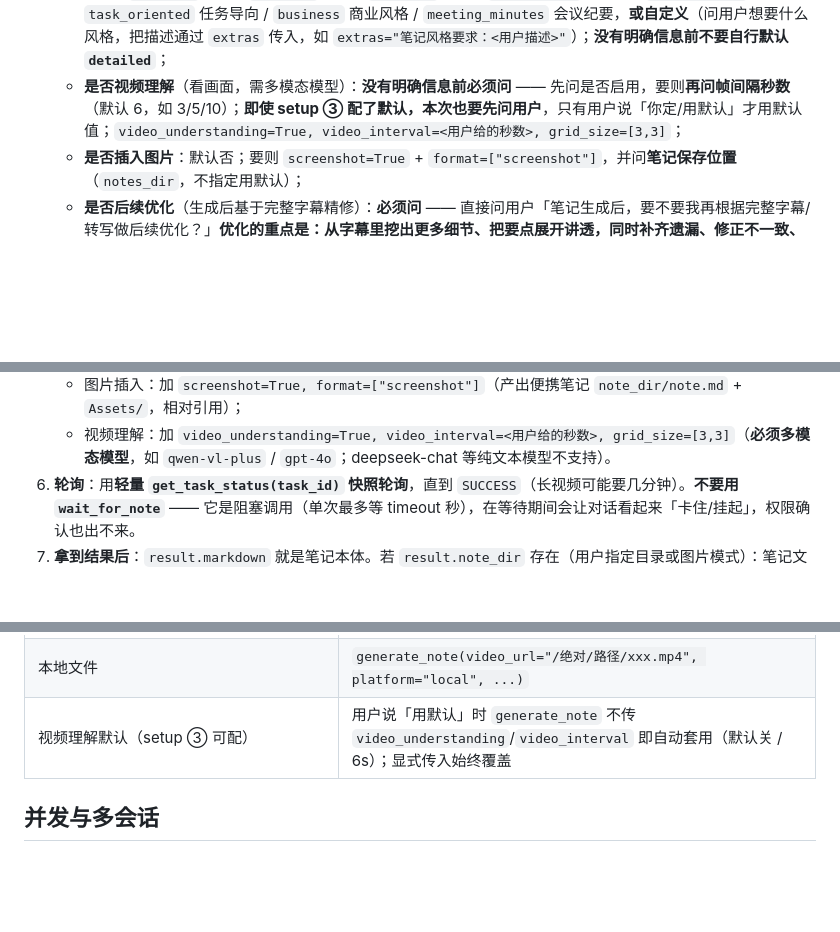
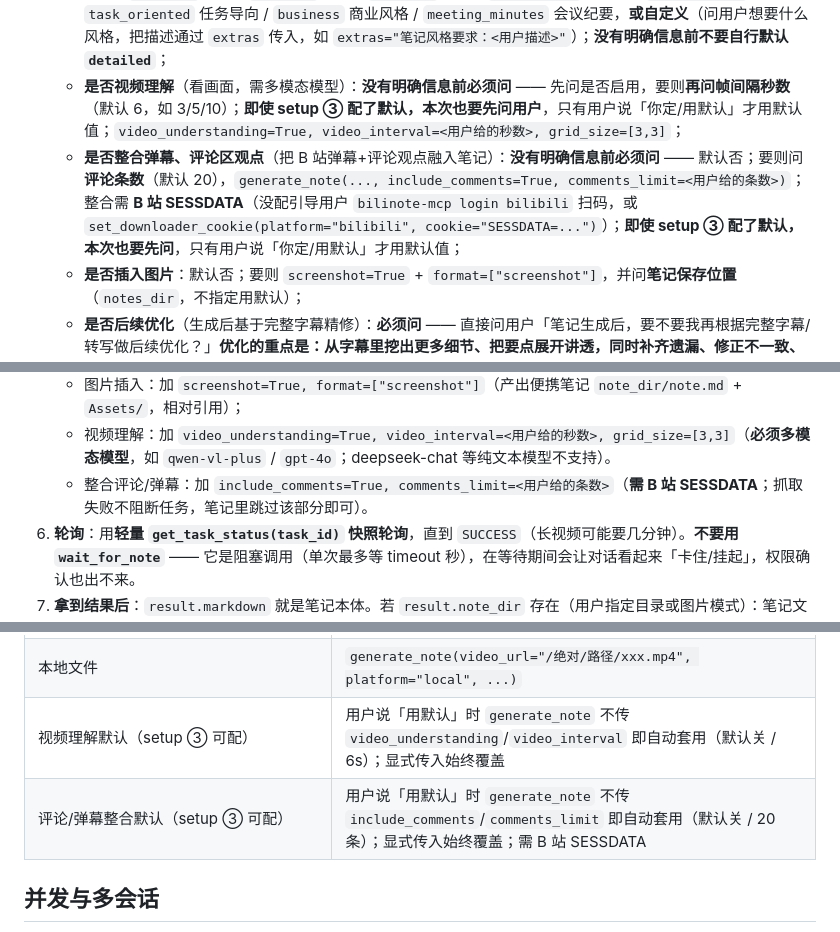
Before and after one commit to HuangYincan/BiliNote-MCP, a Markdown page: skills/bilinote/SKILL.md, 3 parts joined by grey strips. GitHub-like rendering; blank space fills up the shorter version.

Commit message:
docs(skill): SKILL 强制询问「是否整合弹幕、评论区观点」
- 步骤 4「确认参数」新增必须问条目：是否整合弹幕+评论观点（默认否，要则问评论条数）；需 B 站 SESSDATA，没配引导 bilinote-mcp login bilibili；即使 setup 配了默认本次也要先问。
- 步骤 5 在视频理解旁补一条：整合评论/弹幕传 include_comments=True, comments_limit=<N>（抓取失败不阻断）。
- 配置要点表加「评论/弹幕整合默认（setup ③ 可配）」一行。
- 故障排查表加「评论拿不到 → 未配 SESSDATA」一行。

```diff
--- a/skills/bilinote/SKILL.md
+++ b/skills/bilinote/SKILL.md
@@ -36,6 +36,7 @@ description: 使用 BiliNote-Mcp 的 MCP 工具把视频链接（B站/YouTube/
    - **语音转写引擎**：默认本地 fast-whisper（问是否要云端 groq/bcut）。**若所选引擎的本地模型未下载就绪**（`get_transcriber_config` 显示 `ready=false`），**必须问用户**：`bilinote-mcp transcriber download <size>` 下载，还是切云端 —— **不要静默切换**；
    - **笔记风格**（必须问）：默认 `detailed`（详细）—— **把真实风格列表呈现给用户、让用户指定一个**：`minimal` 精简 / `detailed` 详细 / `academic` 学术 / `tutorial` 教程 / `xiaohongshu` 小红书 / `life_journal` 生活向 / `task_oriented` 任务导向 / `business` 商业风格 / `meeting_minutes` 会议纪要，**或自定义**（问用户想要什么风格，把描述通过 `extras` 传入，如 `extras="笔记风格要求：<用户描述>"`）；**没有明确信息前不要自行默认 `detailed`**；
    - **是否视频理解**（看画面，需多模态模型）：**没有明确信息前必须问** —— 先问是否启用，要则**再问帧间隔秒数**（默认 6，如 3/5/10）；**即使 setup ③ 配了默认，本次也要先问用户**，只有用户说「你定/用默认」才用默认值；`video_understanding=True, video_interval=<用户给的秒数>, grid_size=[3,3]`；
+   - **是否整合弹幕、评论区观点**（把 B 站弹幕+评论观点融入笔记）：**没有明确信息前必须问** —— 默认否；要则问**评论条数**（默认 20），`generate_note(..., include_comments=True, comments_limit=<用户给的条数>)`；整合需 **B 站 SESSDATA**（没配引导用户 `bilinote-mcp login bilibili` 扫码，或 `set_downloader_cookie(platform="bilibili", cookie="SESSDATA=...")`）；**即使 setup ③ 配了默认，本次也要先问**，只有用户说「你定/用默认」才用默认值；
    - **是否插入图片**：默认否；要则 `screenshot=True` + `format=["screenshot"]`，并问**笔记保存位置**（`notes_dir`，不指定用默认）；
    - **是否后续优化**（生成后基于完整字幕精修）：**必须问** —— 直接问用户「笔记生成后，要不要我再根据完整字幕/转写做后续优化？」**优化的重点是：从字幕里挖出更多细节、把要点展开讲透，同时补齐遗漏、修正不一致、增强结构**；用户说要才做（回答会留到步骤 9 执行）；
    - 用户说「你定」才跳过追问、用默认值。
@@ -44,6 +45,7 @@ description: 使用 BiliNote-Mcp 的 MCP 工具把视频链接（B站/YouTube/
    - **用户指定了保存目录**：加 `notes_dir="/用户/给的/路径"` —— note.md 会直接写到那里（即使不插图片）；
    - 图片插入：加 `screenshot=True, format=["screenshot"]`（产出便携笔记 `note_dir/note.md` + `Assets/`，相对引用）；
    - 视频理解：加 `video_understanding=True, video_interval=<用户给的秒数>, grid_size=[3,3]`（**必须多模态模型**，如 `qwen-vl-plus` / `gpt-4o`；deepseek-chat 等纯文本模型不支持）。
+   - 整合评论/弹幕：加 `include_comments=True, comments_limit=<用户给的条数>`（**需 B 站 SESSDATA**；抓取失败不阻断任务，笔记里跳过该部分即可）。
 6. **轮询**：用**轻量 `get_task_status(task_id)` 快照轮询**，直到 `SUCCESS`（长视频可能要几分钟）。**不要用 `wait_for_note`** —— 它是阻塞调用（单次最多等 timeout 秒），在等待期间会让对话看起来「卡住/挂起」，权限确认也出不来。
 7. **拿到结果后**：`result.markdown` 就是笔记本体。若 `result.note_dir` 存在（用户指定目录或图片模式）：笔记文件在 `{note_dir}/note.md`，图片模式另有 `{note_dir}/Assets/`，**读图以 note_dir 为基准**。若用户指定了 `notes_dir` 但 `note_dir` 缺失，说明没写成文件，告诉用户。**直接阅读 Markdown 回答用户的所有问题** —— 不需要额外检索；若用户追问视频细节，可再读 `result.transcript`（完整转写）定位。
 8. 把笔记呈现给用户（要点总结 + 关键章节 + 原文链接；图片模式告知 note_dir 位置）。
@@ -67,6 +69,7 @@ description: 使用 BiliNote-Mcp 的 MCP 工具把视频链接（B站/YouTube/
 | B站等需登录内容 | `set_downloader_cookie(platform="bilibili", cookie="SESSDATA=...")` |
 | 本地文件 | `generate_note(video_url="/绝对/路径/xxx.mp4", platform="local", ...)` |
 | 视频理解默认（setup ③ 可配） | 用户说「用默认」时 `generate_note` 不传 `video_understanding`/`video_interval` 即自动套用（默认关 / 6s）；显式传入始终覆盖 |
+| 评论/弹幕整合默认（setup ③ 可配） | 用户说「用默认」时 `generate_note` 不传 `include_comments`/`comments_limit` 即自动套用（默认关 / 20条）；显式传入始终覆盖；需 B 站 SESSDATA |
 
 ## 并发与多会话
 
```
Also changed, not shown: other parts of skills/bilinote/SKILL.md (+1 -0 lines).
